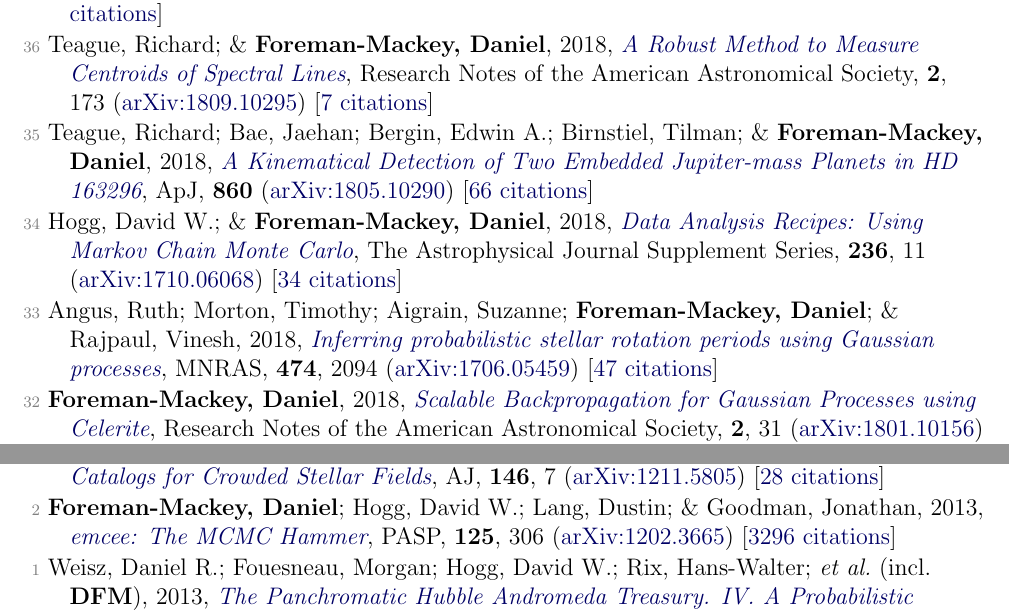
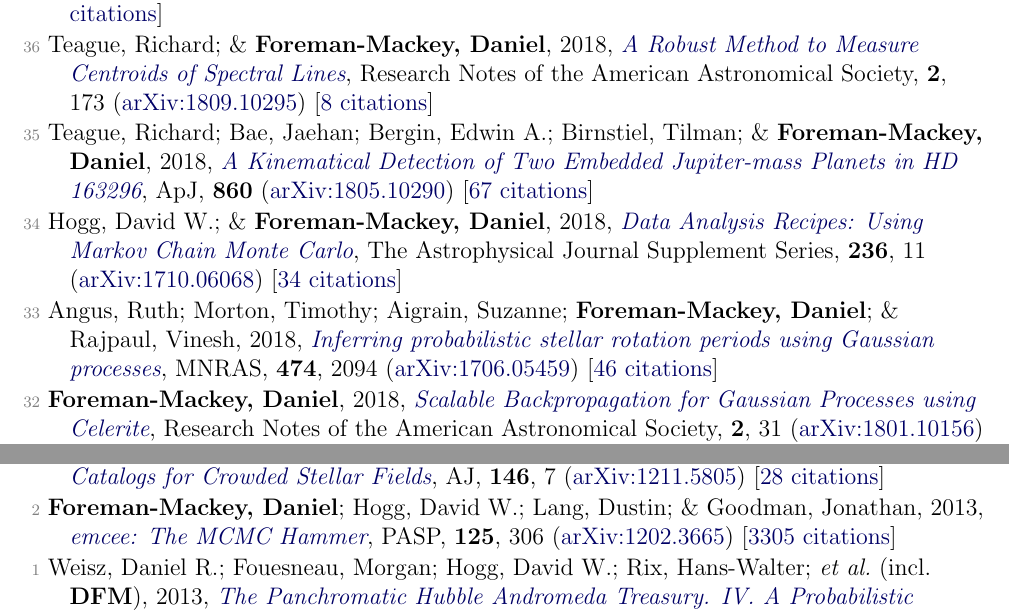
Before and after one commit to dfm/cv, a LaTeX document (pubs.tex, which reads pubs_ref.tex): two parts of pages 2 and 4 of 5, joined at a grey line, cut so that both start at the same text. Compiled offline with pdfLaTeX.

Commit message:
updating pubs [ci skip]

```diff
--- a/pubs_ref.tex
+++ b/pubs_ref.tex
@@ -30,13 +30,13 @@
 
 \item[{\color{numcolor}\scriptsize37}] Luger, Rodrigo; Kruse, Ethan; \textbf{Foreman-Mackey, Daniel}; Agol, Eric; \& Saunders, Nicholas, 2018, \doi{10.3847/1538-3881/aad230}{An Update to the EVEREST K2 Pipeline: Short Cadence, Saturated Stars, and Kepler-like Photometry Down to Kp = 15}, \aj, \textbf{156}, 99 (\arxiv{1702.05488}) [\href{https://ui.adsabs.harvard.edu/abs/2018AJ....156...99L}{58 citations}]
 
-\item[{\color{numcolor}\scriptsize36}] Teague, Richard; \& \textbf{Foreman-Mackey, Daniel}, 2018, \doi{10.3847/2515-5172/aae265}{A Robust Method to Measure Centroids of Spectral Lines}, Research Notes of the American Astronomical Society, \textbf{2}, 173 (\arxiv{1809.10295}) [\href{https://ui.adsabs.harvard.edu/abs/2018RNAAS...2..173T}{7 citations}]
+\item[{\color{numcolor}\scriptsize36}] Teague, Richard; \& \textbf{Foreman-Mackey, Daniel}, 2018, \doi{10.3847/2515-5172/aae265}{A Robust Method to Measure Centroids of Spectral Lines}, Research Notes of the American Astronomical Society, \textbf{2}, 173 (\arxiv{1809.10295}) [\href{https://ui.adsabs.harvard.edu/abs/2018RNAAS...2..173T}{8 citations}]
 
-\item[{\color{numcolor}\scriptsize35}] Teague, Richard; Bae, Jaehan; Bergin, Edwin A.; Birnstiel, Tilman; \& \textbf{Foreman-Mackey, Daniel}, 2018, \doi{10.3847/2041-8213/aac6d7}{A Kinematical Detection of Two Embedded Jupiter-mass Planets in HD 163296}, \apj, \textbf{860} (\arxiv{1805.10290}) [\href{https://ui.adsabs.harvard.edu/abs/2018ApJ...860L..12T}{66 citations}]
+\item[{\color{numcolor}\scriptsize35}] Teague, Richard; Bae, Jaehan; Bergin, Edwin A.; Birnstiel, Tilman; \& \textbf{Foreman-Mackey, Daniel}, 2018, \doi{10.3847/2041-8213/aac6d7}{A Kinematical Detection of Two Embedded Jupiter-mass Planets in HD 163296}, \apj, \textbf{860} (\arxiv{1805.10290}) [\href{https://ui.adsabs.harvard.edu/abs/2018ApJ...860L..12T}{67 citations}]
 
 \item[{\color{numcolor}\scriptsize34}] Hogg, David W.; \& \textbf{Foreman-Mackey, Daniel}, 2018, \doi{10.3847/1538-4365/aab76e}{Data Analysis Recipes: Using Markov Chain Monte Carlo}, The Astrophysical Journal Supplement Series, \textbf{236}, 11 (\arxiv{1710.06068}) [\href{https://ui.adsabs.harvard.edu/abs/2018ApJS..236...11H}{34 citations}]
 
-\item[{\color{numcolor}\scriptsize33}] Angus, Ruth; Morton, Timothy; Aigrain, Suzanne; \textbf{Foreman-Mackey, Daniel}; \& Rajpaul, Vinesh, 2018, \doi{10.1093/mnras/stx2109}{Inferring probabilistic stellar rotation periods using Gaussian processes}, \mnras, \textbf{474}, 2094 (\arxiv{1706.05459}) [\href{https://ui.adsabs.harvard.edu/abs/2018MNRAS.474.2094A}{47 citations}]
+\item[{\color{numcolor}\scriptsize33}] Angus, Ruth; Morton, Timothy; Aigrain, Suzanne; \textbf{Foreman-Mackey, Daniel}; \& Rajpaul, Vinesh, 2018, \doi{10.1093/mnras/stx2109}{Inferring probabilistic stellar rotation periods using Gaussian processes}, \mnras, \textbf{474}, 2094 (\arxiv{1706.05459}) [\href{https://ui.adsabs.harvard.edu/abs/2018MNRAS.474.2094A}{46 citations}]
 
 \item[{\color{numcolor}\scriptsize32}] \textbf{Foreman-Mackey, Daniel}, 2018, \doi{10.3847/2515-5172/aaaf6c}{Scalable Backpropagation for Gaussian Processes using Celerite}, Research Notes of the American Astronomical Society, \textbf{2}, 31 (\arxiv{1801.10156}) [\href{https://ui.adsabs.harvard.edu/abs/2018RNAAS...2...31F}{7 citations}]
 
@@ -98,6 +98,6 @@
 
 \item[{\color{numcolor}\scriptsize3}] Brewer, Brendon J.; \textbf{Foreman-Mackey, Daniel}; \& Hogg, David W., 2013, \doi{10.1088/0004-6256/146/1/7}{Probabilistic Catalogs for Crowded Stellar Fields}, \aj, \textbf{146}, 7 (\arxiv{1211.5805}) [\href{https://ui.adsabs.harvard.edu/abs/2013AJ....146....7B}{28 citations}]
 
-\item[{\color{numcolor}\scriptsize2}] \textbf{Foreman-Mackey, Daniel}; Hogg, David W.; Lang, Dustin; \& Goodman, Jonathan, 2013, \doi{10.1086/670067}{emcee: The MCMC Hammer}, \pasp, \textbf{125}, 306 (\arxiv{1202.3665}) [\href{https://ui.adsabs.harvard.edu/abs/2013PASP..125..306F}{3296 citations}]
+\item[{\color{numcolor}\scriptsize2}] \textbf{Foreman-Mackey, Daniel}; Hogg, David W.; Lang, Dustin; \& Goodman, Jonathan, 2013, \doi{10.1086/670067}{emcee: The MCMC Hammer}, \pasp, \textbf{125}, 306 (\arxiv{1202.3665}) [\href{https://ui.adsabs.harvard.edu/abs/2013PASP..125..306F}{3305 citations}]
 
 \item[{\color{numcolor}\scriptsize1}] Weisz, Daniel R.; Fouesneau, Morgan; Hogg, David W.; Rix, Hans-Walter; \etal\ (incl.\ \textbf{DFM}), 2013, \doi{10.1088/0004-637X/762/2/123}{The Panchromatic Hubble Andromeda Treasury. IV. A Probabilistic Approach to Inferring the High-mass Stellar Initial Mass Function and Other Power-law Functions}, \apj, \textbf{762}, 123 (\arxiv{1211.6105}) [\href{https://ui.adsabs.harvard.edu/abs/2013ApJ...762..123W}{28 citations}]
```
Also changed, not shown: pubs_select.tex (+2 -2 lines), pubs_summary.tex (+1 -1 lines), pubs_ref.tex (4 more changed lines), 1 other file.
